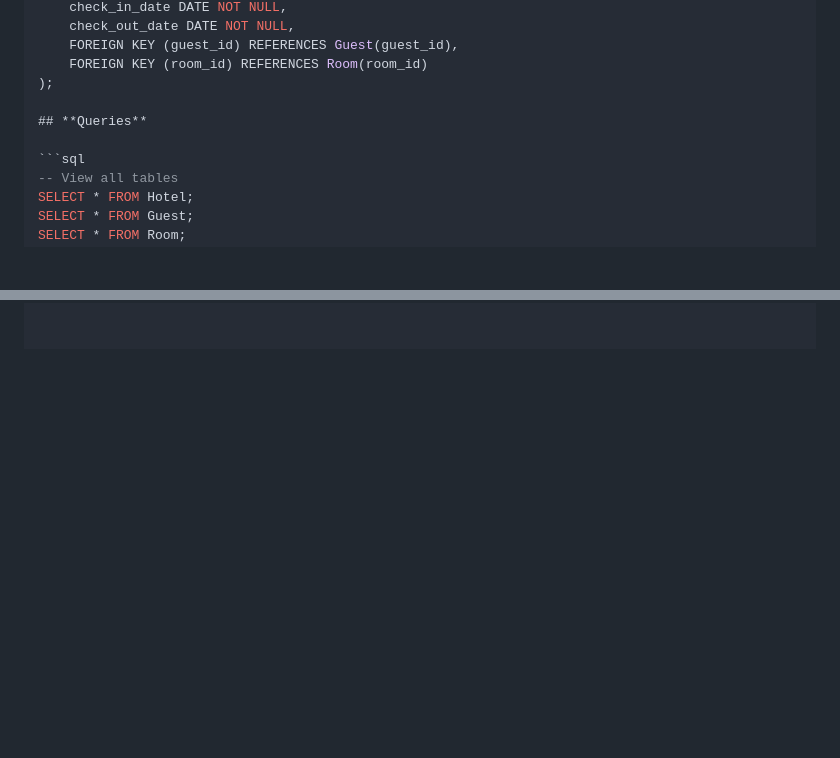
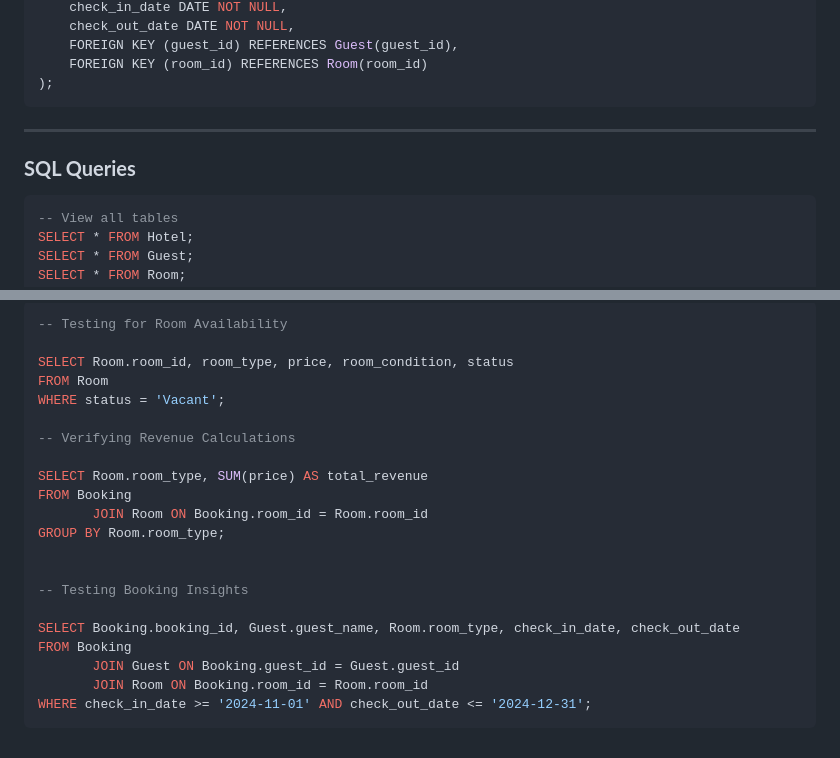
Before and after one commit to MalloryAnn/hotel-management-system, a Markdown page: README.md, 2 parts joined by grey strips. Rendered like a GitHub page; blank space fills up the shorter version.

Commit message:
Updated file with complete Advanced SQL Queries.

````diff
--- a/README.md
+++ b/README.md
@@ -111,8 +112,10 @@ CREATE TABLE Booking (
     FOREIGN KEY (guest_id) REFERENCES Guest(guest_id),
     FOREIGN KEY (room_id) REFERENCES Room(room_id)
 );
+```
+---
 
-## **Queries**
+### **SQL Queries**
 
 ```sql
 -- View all tables
@@ -147,0 +229,23 @@ WHERE '2024-11-13' BETWEEN check_in_date AND check_out_date;
+```sql
+-- Testing for Room Availability
+
+SELECT Room.room_id, room_type, price, room_condition, status
+FROM Room
+WHERE status = 'Vacant';
+
+-- Verifying Revenue Calculations
+
+SELECT Room.room_type, SUM(price) AS total_revenue
+FROM Booking
+       JOIN Room ON Booking.room_id = Room.room_id
+GROUP BY Room.room_type;
+
+
+-- Testing Booking Insights
+
+SELECT Booking.booking_id, Guest.guest_name, Room.room_type, check_in_date, check_out_date
+FROM Booking
+       JOIN Guest ON Booking.guest_id = Guest.guest_id
+       JOIN Room ON Booking.room_id = Room.room_id
+WHERE check_in_date >= '2024-11-01' AND check_out_date <= '2024-12-31';
+```
````
Also changed, not shown: other parts of README.md (+79 -0 lines).
